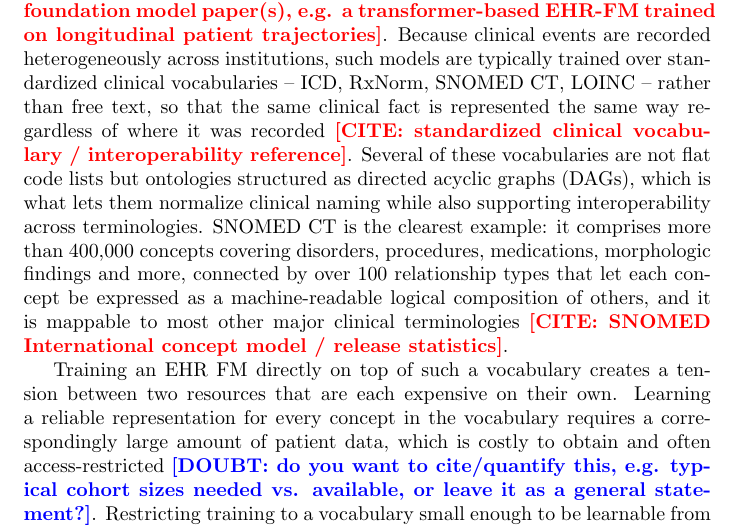
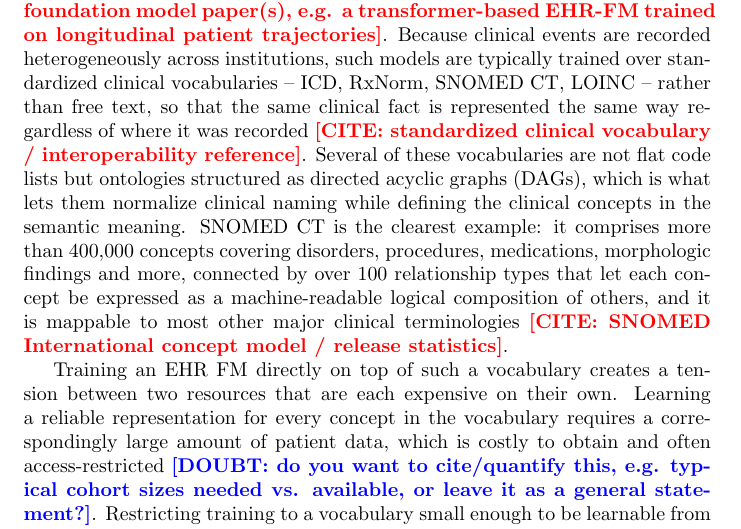
Before and after one commit to yy-suisse/greedy_tree_tokenizer, a LaTeX document (paper/main.tex, which reads paper/sections/introduction.tex): part of page 1 of 13, cut so that both start at the same text. Compiled offline with pdfLaTeX.

Commit message:
Updates from Overleaf

```diff
--- a/paper/sections/introduction.tex
+++ b/paper/sections/introduction.tex
@@ -15,8 +15,7 @@ than free text, so that the same clinical fact is represented the same way
 regardless of where it was recorded \citeneeded{standardized clinical
 vocabulary / interoperability reference}. Several of these vocabularies are
 not flat code lists but ontologies structured as directed acyclic graphs
-(DAGs), which is what lets them normalize clinical naming while also
-supporting interoperability across terminologies. SNOMED~CT is the clearest
+(DAGs), which is what lets them normalize clinical naming while defining the clinical concepts in the semantic meaning. SNOMED~CT is the clearest
 example: it comprises more than 400{,}000 concepts covering disorders,
 procedures, medications, morphologic findings and more, connected by over 100
 relationship types that let each concept be expressed as a machine-readable
```
